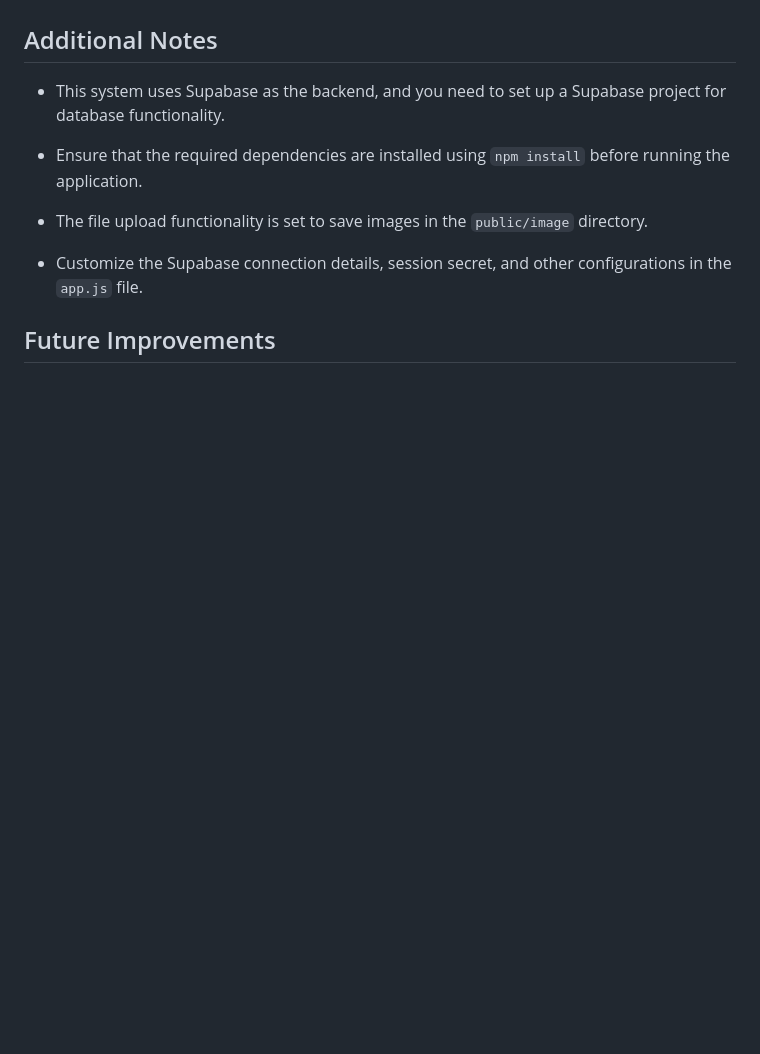
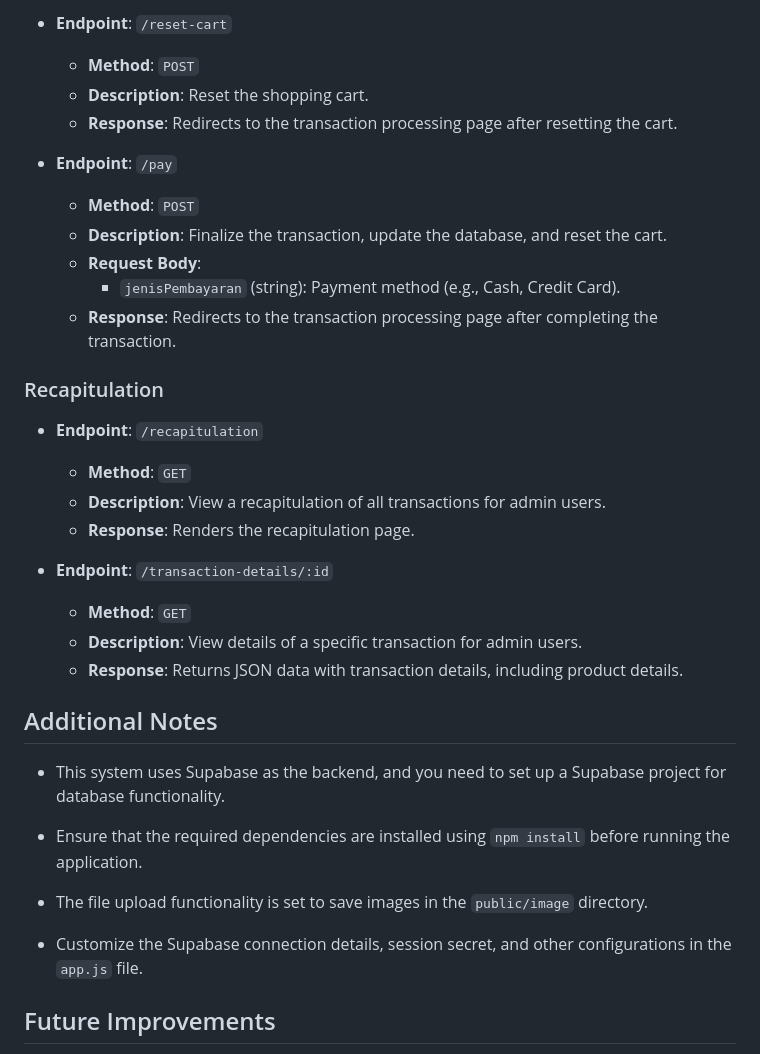
Before and after one commit to RClyf/efullpay, a Markdown page: README.md, the part around the change printed below. Drawn GitHub-style; blank space fills up the shorter version.

```diff
--- a/README.md
+++ b/README.md
@@ -107,3 +213,27 @@ This repository contains a simple Point of Sale (POS) system implemented using N
+- **Endpoint**: `/reset-cart`
+  - **Method**: `POST`
+  - **Description**: Reset the shopping cart.
+  - **Response**: Redirects to the transaction processing page after resetting the cart.
+
+- **Endpoint**: `/pay`
+  - **Method**: `POST`
+  - **Description**: Finalize the transaction, update the database, and reset the cart.
+  - **Request Body**:
+    - `jenisPembayaran` (string): Payment method (e.g., Cash, Credit Card).
+  - **Response**: Redirects to the transaction processing page after completing the transaction.
+
+### Recapitulation
+
+- **Endpoint**: `/recapitulation`
+  - **Method**: `GET`
+  - **Description**: View a recapitulation of all transactions for admin users.
+  - **Response**: Renders the recapitulation page.
+
+- **Endpoint**: `/transaction-details/:id`
+  - **Method**: `GET`
+  - **Description**: View details of a specific transaction for admin users.
+  - **Response**: Returns JSON data with transaction details, including product details.
+
 ## Additional Notes
 
 - This system uses Supabase as the backend, and you need to set up a Supabase project for database functionality.
```
Also changed, not shown: other parts of README.md (+106 -0 lines).
